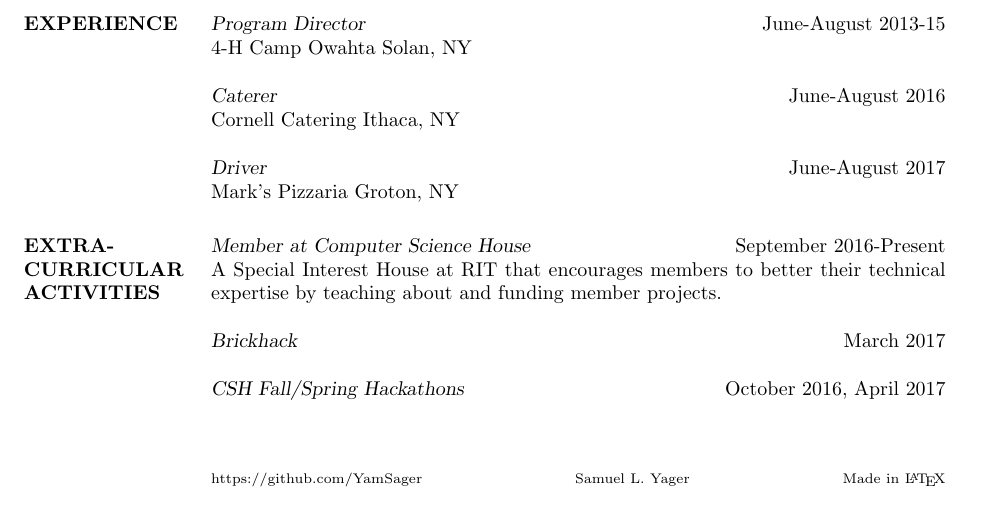
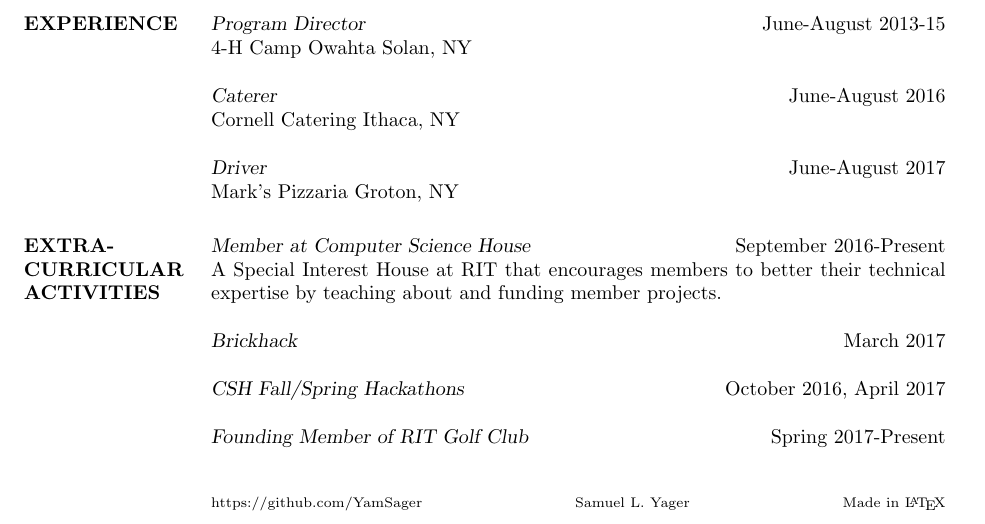
Before and after one commit to YamSager/Resume, a LaTeX CV (sly_resume_2017.tex): part of the page, cut so that both start at the same text. Compiled offline with pdfLaTeX.

Commit message:
Updated documentation

```diff
--- a/sly_resume_2017.tex
+++ b/sly_resume_2017.tex
@@ -56,9 +57,11 @@
 
 \section{EXTRA-CURRICULAR \\ ACTIVITIES}
         	{\sl Member at Computer Science House} \hfill 	September 2016-Present\\
-		A Special Interest House at RIT that encourages members to better their technical expertise by teaching about and funding member projects.\\\\
+		A Special Interest House at RIT that encourages members to
+		better their technical expertise by teaching about and funding member projects.\\\\
 		{\sl Brickhack}  \hfill 				March 2017\\\\
 		{\sl CSH Fall/Spring Hackathons} \hfill 		October 2016, April 2017\\\\
+		{\sl Founding Member of RIT Golf Club} \hfill 		Spring 2017-Present\\
 
 \end{resume}
 
```
Also changed, not shown: sly_resume_2017.pdf, sly_resume_2017.tex (1 more changed lines).
